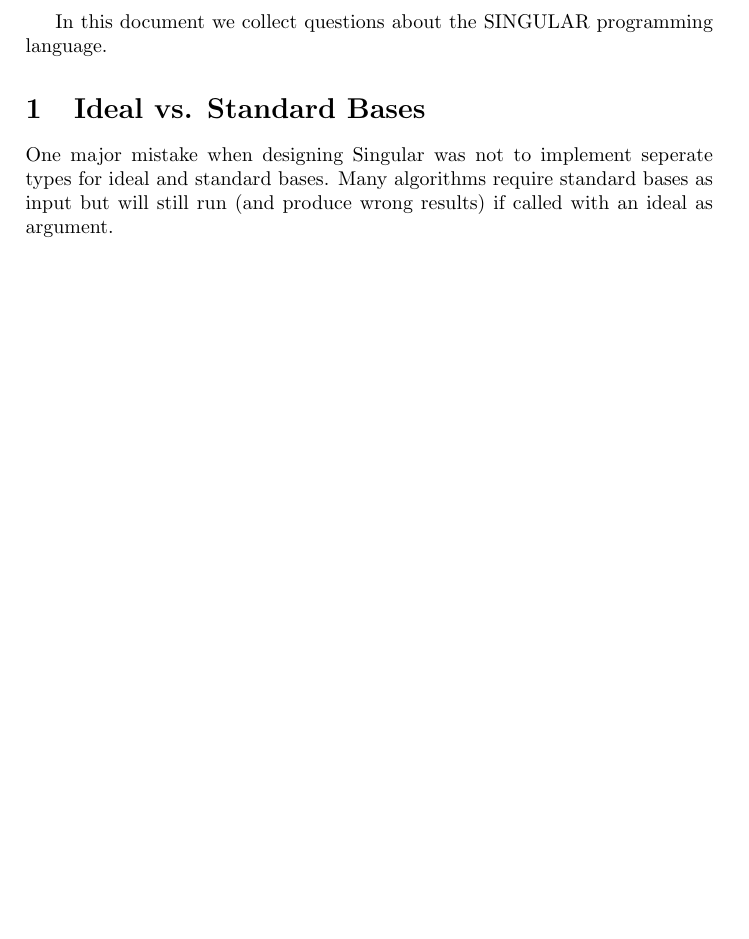
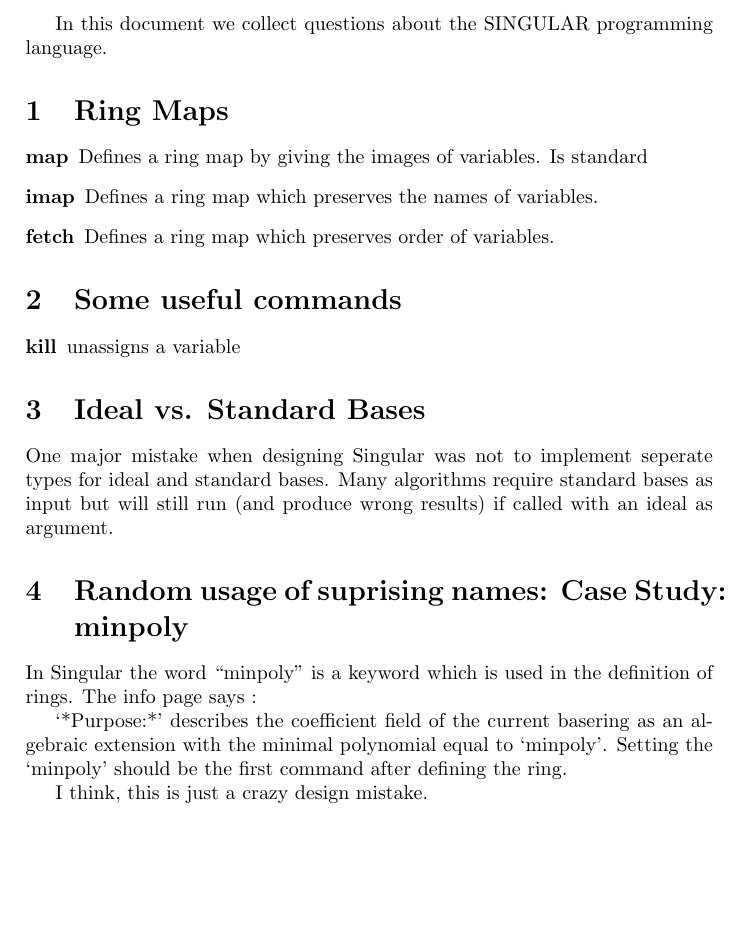
Before and after one commit to tom111/Binomials, a LaTeX document (BLfH/BLfH.tex): part of the page, cut so that both start at the same text, the shorter picture padded with empty space. Compiled offline with pdfLaTeX.

Commit message:
backup
git-svn-id: https://sub.thomas-kahle.de/repos/papers/working/BinPrimDec/code@273 73f74bcb-d52d-0410-9939-a678603464e1

```diff
--- a/BLfH/BLfH.tex
+++ b/BLfH/BLfH.tex
@@ -5,5 +7,22 @@
 In this document we collect questions about the SINGULAR programming
 language.
+
+\section{Ring Maps}
+\label{sec:ring-maps}
+
+\begin{description}
+\item[map] Defines a ring map by giving the images of
+  variables. Is standard
+\item[imap] Defines a ring map which preserves the names of variables.
+\item[fetch] Defines a ring map which preserves order of variables.
+\end{description}
+
+\section{Some useful commands}
+\label{sec:some-useful-commands}
+
+\begin{description}
+\item[kill] unassigns a variable
+\end{description}
 
 \section{Ideal vs. Standard Bases}
 \label{sec:ideal-vs.-standard}
@@ -12,6 +31,21 @@
 seperate types for ideal and standard bases. Many algorithms require
 standard bases as input but will still run (and produce wrong results)
 if called with an ideal as argument.
+
+\section{Random usage of suprising names: Case Study: minpoly}
+\label{sec:minpoly}
+In Singular the word ``minpoly'' is a keyword which is used in the
+definition of rings. The info page says :
+
+`*Purpose:*'
+     describes the coefficient field of the current basering as an
+     algebraic extension with the minimal polynomial equal to `minpoly'.
+     Setting the `minpoly' should be the first command after defining
+     the ring.
+
+I think, this is just a crazy design mistake.
+
+
 \end{document}
 
 %%% Local Variables:
```
Also changed, not shown: BLfH/BLfH.tex (2 more changed lines).
